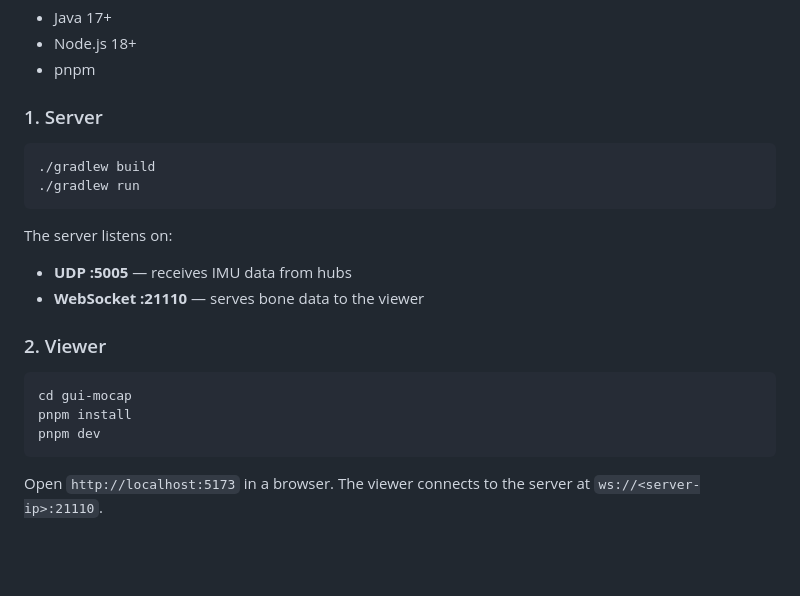
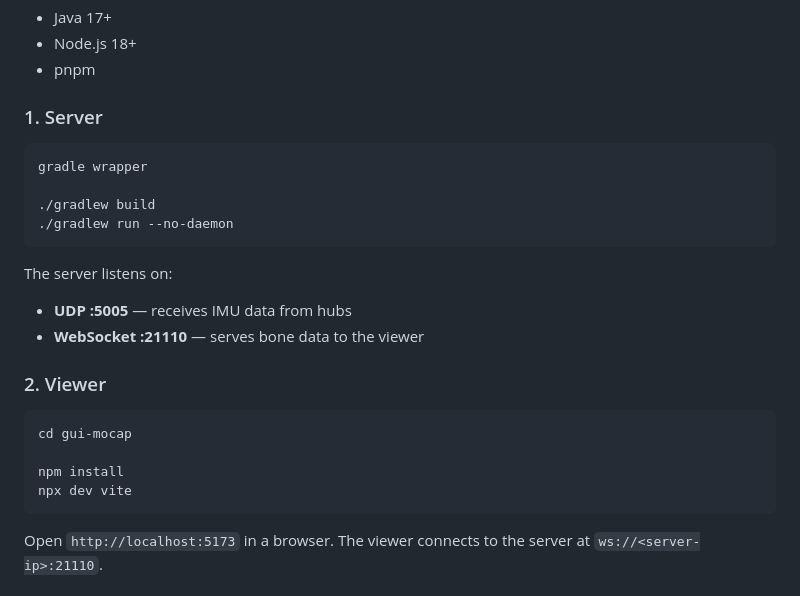
Before and after one commit to thorOdinson16/IMU_Reconstruction_SlimeVR, a Markdown page: README.md, the part around one of its changes. GitHub-like rendering; blank space fills up the shorter version.

Commit message:
Revise architecture diagram and build instructions
Updated architecture diagram and installation commands in README.

````diff
--- a/README.md
+++ b/README.md
@@ -54,8 +54,10 @@ A minimal motion-capture pipeline using ESP32 + MPU6050 IMUs, the SlimeVR server
 ### 1. Server
 
 ```bash
+gradle wrapper
+
 ./gradlew build
-./gradlew run
+./gradlew run --no-daemon
 ```
 
 The server listens on:
@@ -66,8 +68,9 @@ The server listens on:
 
 ```bash
 cd gui-mocap
-pnpm install
-pnpm dev
+
+npm install
+npx dev vite
 ```
 
 Open `http://localhost:5173` in a browser. The viewer connects to the server at `ws://<server-ip>:21110`.
````
Also changed, not shown: other parts of README.md (+7 -7 lines).
